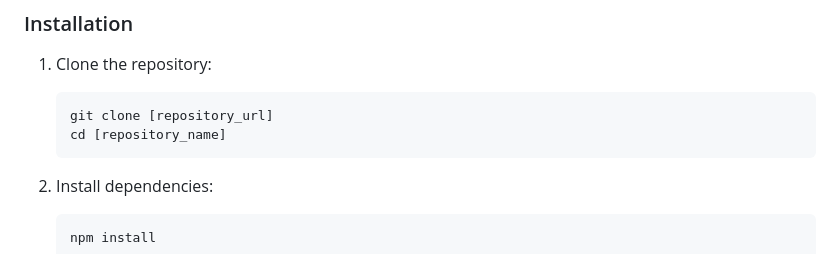
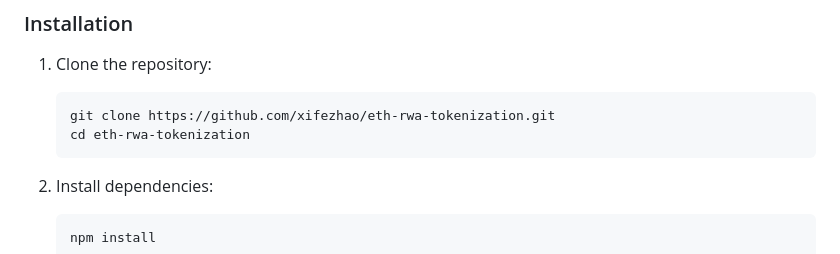
Before and after one commit to xifezhao/eth-rwa-tokenization, a Markdown page: README.md, the part around the change. Drawn GitHub-style.

````diff
--- a/README.md
+++ b/README.md
@@ -68,8 +68,8 @@ This project showcases the development of several key components often found in
 1.  Clone the repository:
 
     ```bash
-    git clone [repository_url]
-    cd [repository_name]
+    git clone https://github.com/xifezhao/eth-rwa-tokenization.git
+    cd eth-rwa-tokenization
     ```
 
 2.  Install dependencies:
````
